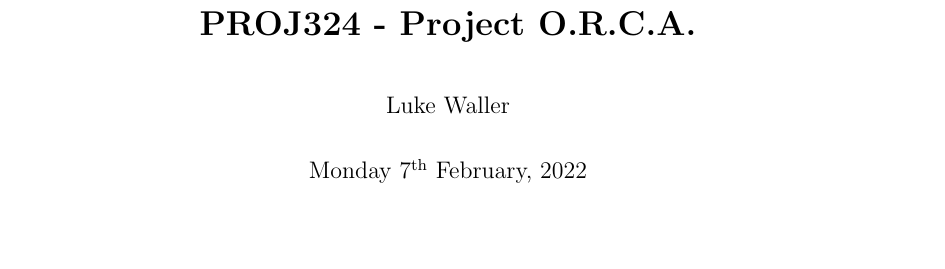
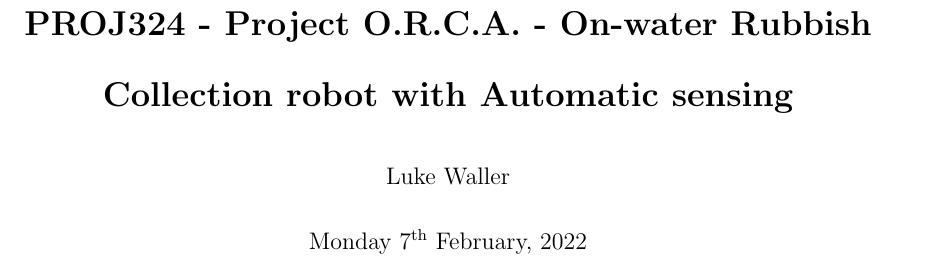
Before and after one commit to LukeDWaller99/MEng-a-boys, a LaTeX document (Latex-Report/final_year_report.tex): part of page 1 of 2, cut so that both start at the same text. Compiled offline with pdfLaTeX.

```diff
--- a/Latex-Report/final_year_report.tex
+++ b/Latex-Report/final_year_report.tex
@@ -32,7 +32,7 @@
 \doublespacing
 
 \begin{document}
-\title{\bf PROJ324 - Project O.R.C.A.}
+\title{\bf PROJ324 - Project O.R.C.A. - On-water Rubbish Collection robot with Automatic sensing}
 \author{Luke Waller}
 \date{\today}
 \maketitle
```
Also changed, not shown: README.md, 1 other file.
